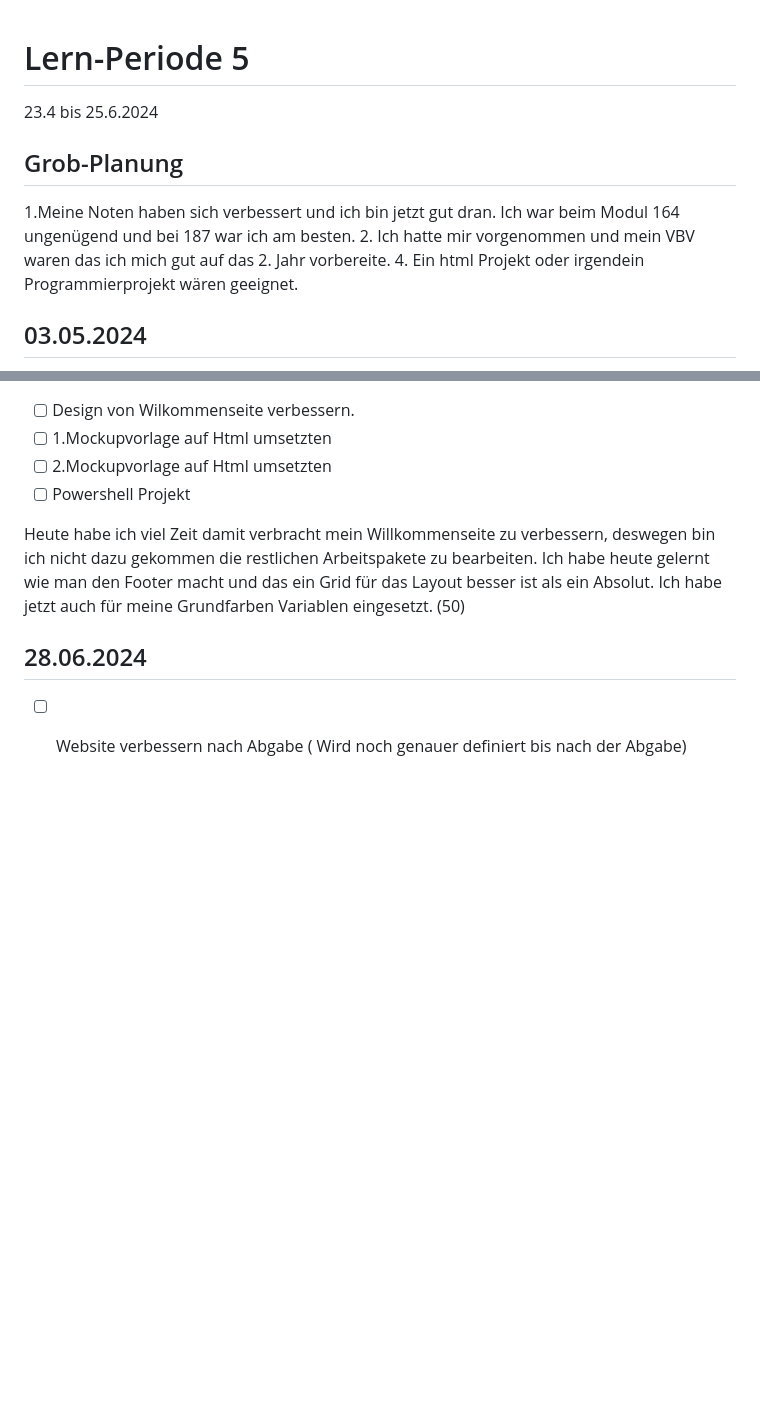
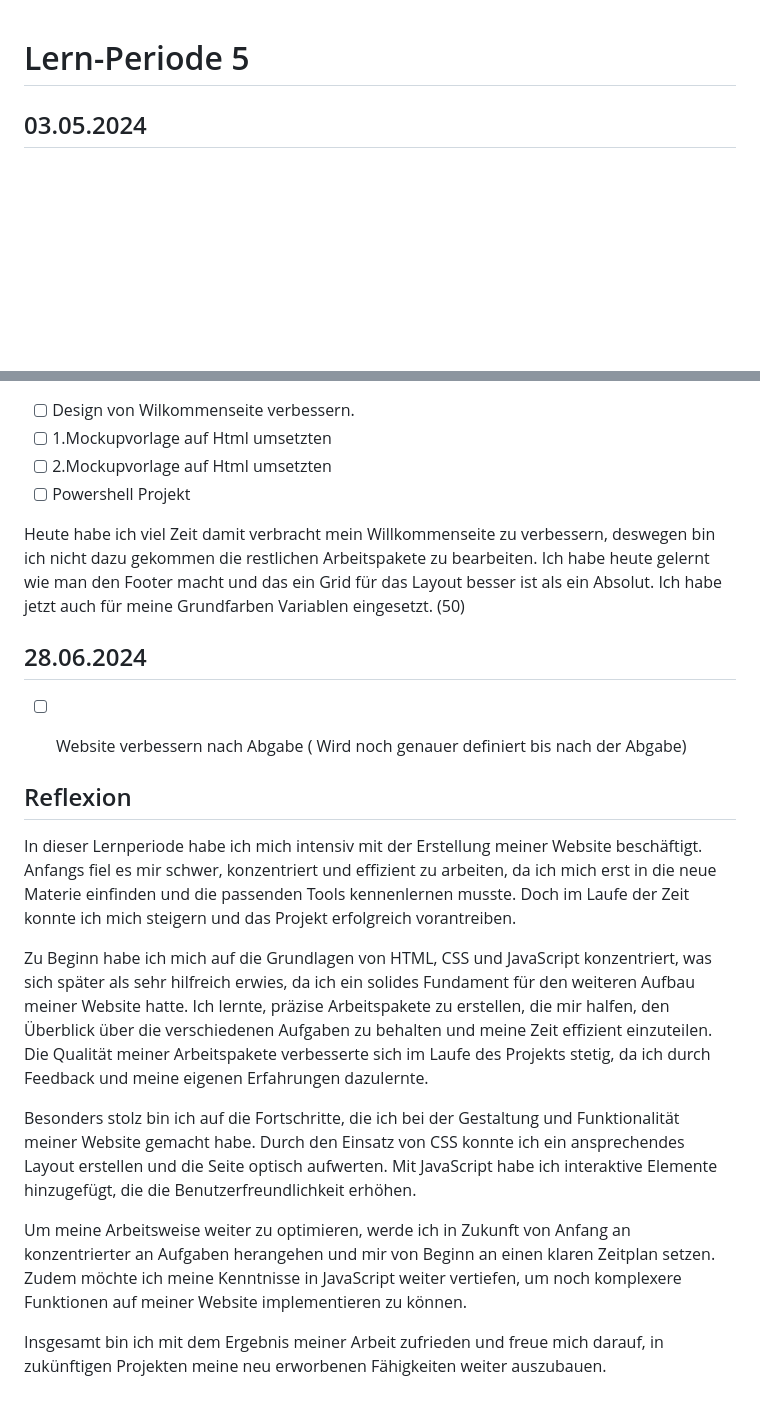
Before and after one commit to Avenbbb17/Lernperiode5, a Markdown page: readme.md, 2 parts joined by grey strips. Drawn GitHub-style; blank space fills up the shorter version.

```diff
--- a/readme.md
+++ b/readme.md
@@ -1,12 +1,5 @@
 # Lern-Periode 5
 
-23.4 bis 25.6.2024
-
-## Grob-Planung
-
-1.Meine Noten haben sich verbessert und ich bin jetzt gut dran. Ich war beim Modul 164 ungenügend und bei 187 war ich am besten.
-2. Ich hatte mir vorgenommen und mein VBV waren das ich mich gut auf das 2. Jahr vorbereite.
-4. Ein html Projekt oder irgendein Programmierprojekt wären geeignet.
 
 ## 03.05.2024
 
@@ -72,3 +65,17 @@ Heute habe ich  viel Zeit damit verbracht mein Willkommenseite zu verbessern, de
 ## 28.06.2024
 
 - [ ] Website verbessern nach Abgabe ( Wird noch genauer definiert bis nach der Abgabe)
+
+
+
+## Reflexion
+
+In dieser Lernperiode habe ich mich intensiv mit der Erstellung meiner Website beschäftigt. Anfangs fiel es mir schwer, konzentriert und effizient zu arbeiten, da ich mich erst in die neue Materie einfinden und die passenden Tools kennenlernen musste. Doch im Laufe der Zeit konnte ich mich steigern und das Projekt erfolgreich vorantreiben.
+
+Zu Beginn habe ich mich auf die Grundlagen von HTML, CSS und JavaScript konzentriert, was sich später als sehr hilfreich erwies, da ich ein solides Fundament für den weiteren Aufbau meiner Website hatte. Ich lernte, präzise Arbeitspakete zu erstellen, die mir halfen, den Überblick über die verschiedenen Aufgaben zu behalten und meine Zeit effizient einzuteilen. Die Qualität meiner Arbeitspakete verbesserte sich im Laufe des Projekts stetig, da ich durch Feedback und meine eigenen Erfahrungen dazulernte.
+
+Besonders stolz bin ich auf die Fortschritte, die ich bei der Gestaltung und Funktionalität meiner Website gemacht habe. Durch den Einsatz von CSS konnte ich ein ansprechendes Layout erstellen und die Seite optisch aufwerten. Mit JavaScript habe ich interaktive Elemente hinzugefügt, die die Benutzerfreundlichkeit erhöhen.
+
+Um meine Arbeitsweise weiter zu optimieren, werde ich in Zukunft von Anfang an konzentrierter an Aufgaben herangehen und mir von Beginn an einen klaren Zeitplan setzen. Zudem möchte ich meine Kenntnisse in JavaScript weiter vertiefen, um noch komplexere Funktionen auf meiner Website implementieren zu können.
+
+Insgesamt bin ich mit dem Ergebnis meiner Arbeit zufrieden und freue mich darauf, in zukünftigen Projekten meine neu erworbenen Fähigkeiten weiter auszubauen.
```
